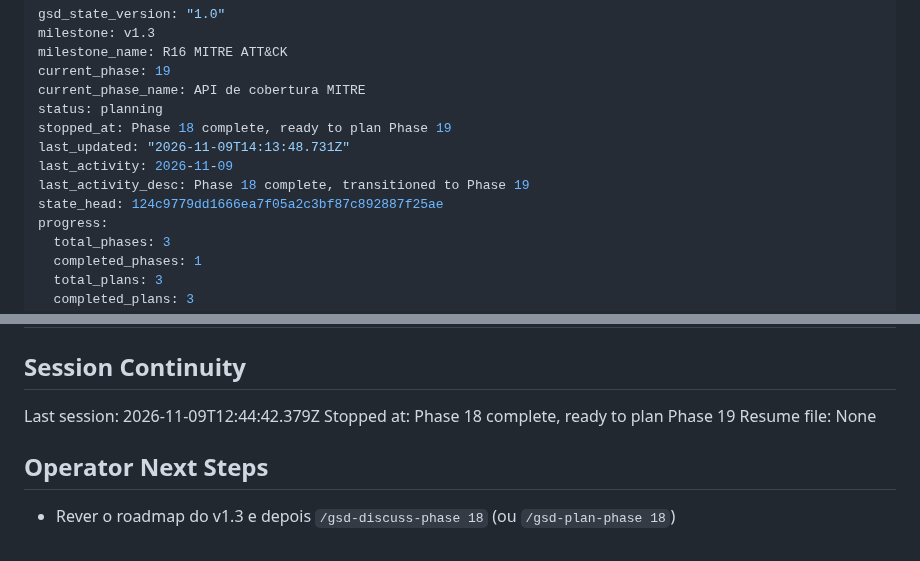
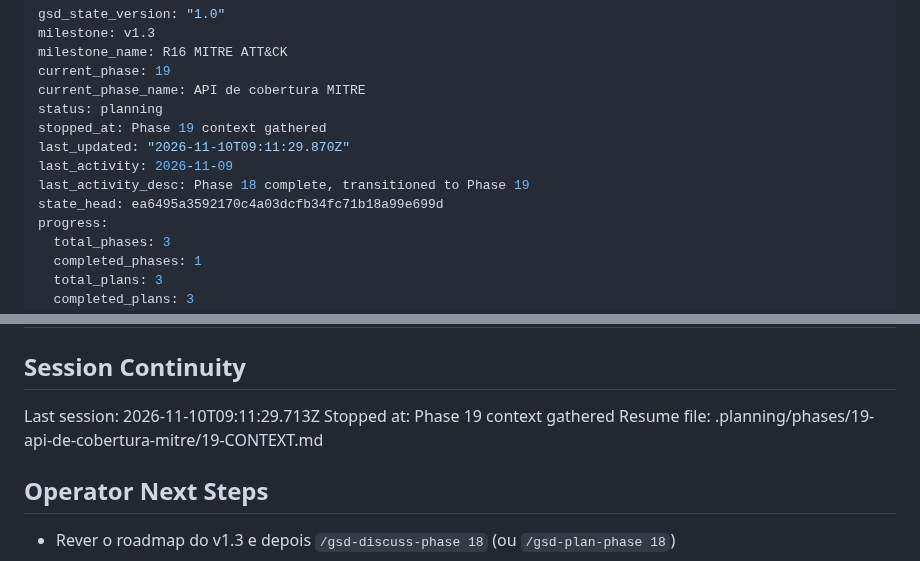
Before and after one commit to DrNOFX97/SentryLens, a Markdown page: .planning/STATE.md, 2 parts joined by grey strips. Rendered like a GitHub page.

Commit message:
docs(state): record phase 19 context session

```diff
--- a/.planning/STATE.md
+++ b/.planning/STATE.md
@@ -5,11 +5,11 @@ milestone_name: R16 MITRE ATT&CK
 current_phase: 19
 current_phase_name: API de cobertura MITRE
 status: planning
-stopped_at: Phase 18 complete, ready to plan Phase 19
-last_updated: "2026-11-09T14:13:48.731Z"
+stopped_at: Phase 19 context gathered
+last_updated: "2026-11-10T09:11:29.870Z"
 last_activity: 2026-11-09
 last_activity_desc: Phase 18 complete, transitioned to Phase 19
-state_head: 124c9779dd1666ea7f05a2c3bf87c892887f25ae
+state_head: ea6495a3592170c4a03dcfb34fc71b18a99e699d
 progress:
   total_phases: 3
   completed_phases: 1
@@ -93,9 +93,9 @@ Items acknowledged and deferred at milestone close, most recent first:
 
 ## Session Continuity
 
-Last session: 2026-11-09T12:44:42.379Z
-Stopped at: Phase 18 complete, ready to plan Phase 19
-Resume file: None
+Last session: 2026-11-10T09:11:29.713Z
+Stopped at: Phase 19 context gathered
+Resume file: .planning/phases/19-api-de-cobertura-mitre/19-CONTEXT.md
 
 ## Operator Next Steps
 
```
